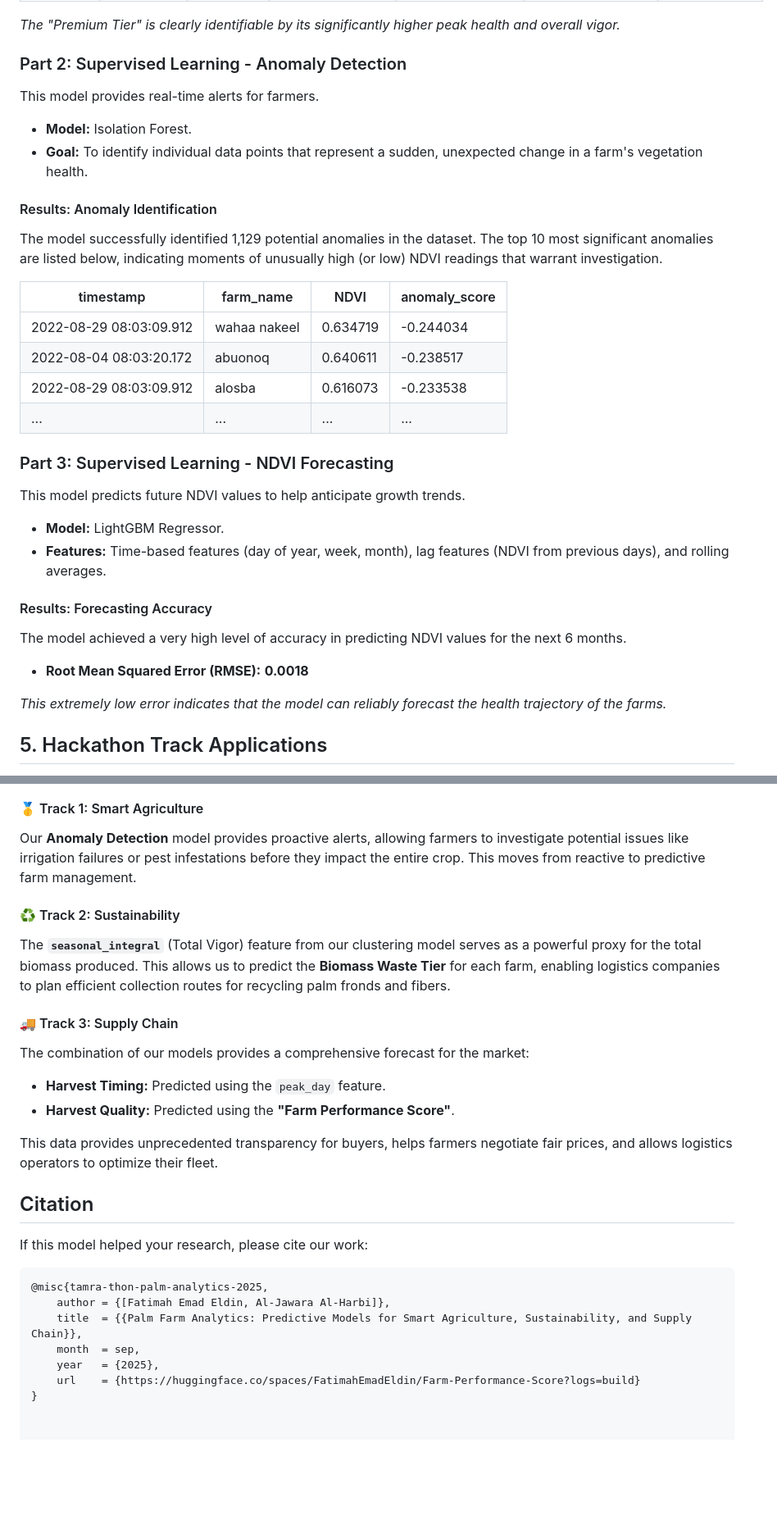
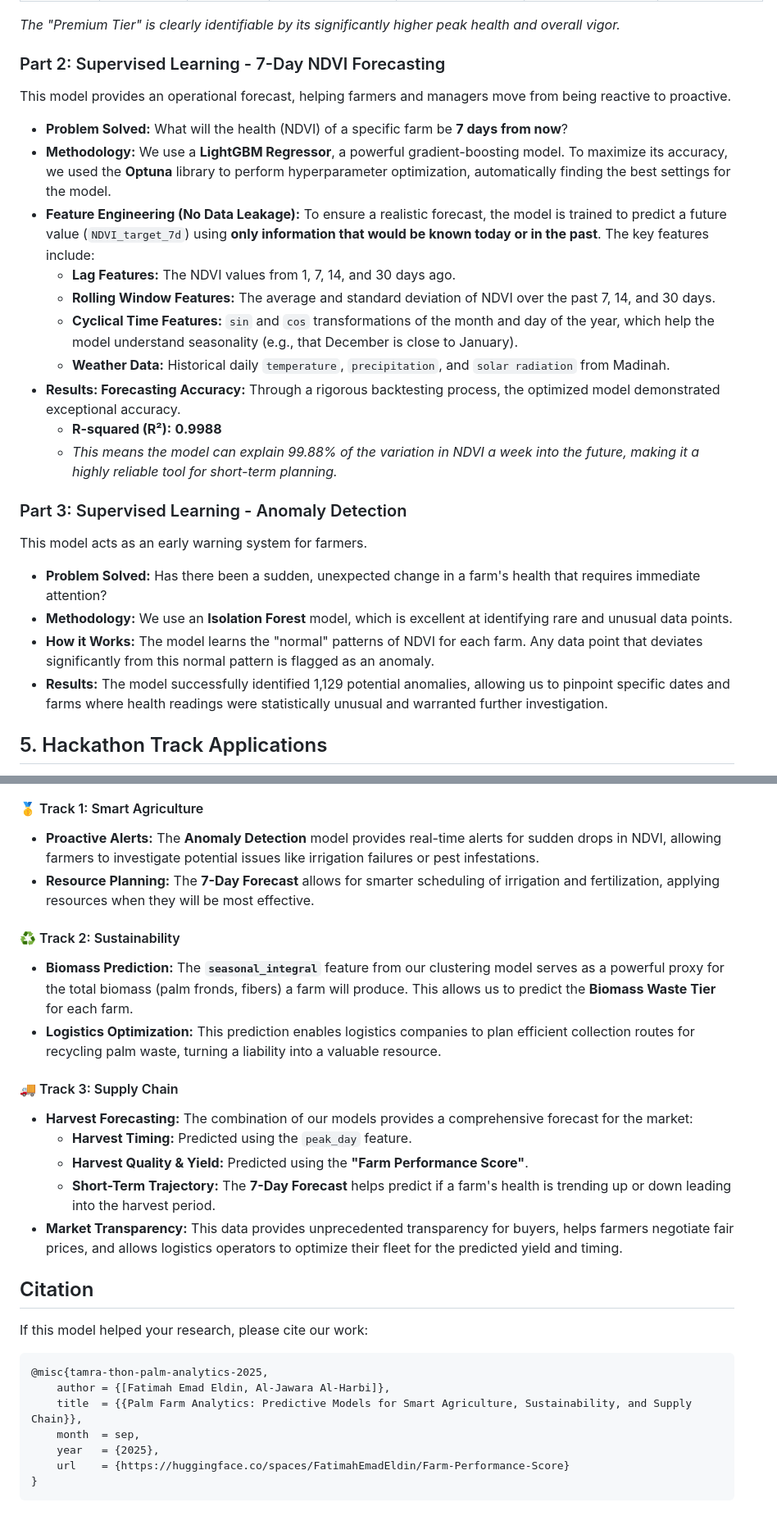
Before and after one commit to astral-fate/Palm-analyzer, a Markdown page: README.md, 2 parts joined by grey strips. Shown at 82% size. Drawn GitHub-style; blank space fills up the shorter version.

````diff
--- a/README.md
+++ b/README.md
@@ -67,40 +54,29 @@ The model successfully identified three distinct performance profiles. The centr
 
 *The "Premium Tier" is clearly identifiable by its significantly higher peak health and overall vigor.*
 
-### Part 2: Supervised Learning - Anomaly Detection
+### Part 2: Supervised Learning - 7-Day NDVI Forecasting
 
-This model provides real-time alerts for farmers.
+This model provides an operational forecast, helping farmers and managers move from being reactive to proactive.
 
-*   **Model:** Isolation Forest.
-*   **Goal:** To identify individual data points that represent a sudden, unexpected change in a farm's vegetation health.
+*   **Problem Solved:** What will the health (NDVI) of a specific farm be **7 days from now**?
+*   **Methodology:** We use a **LightGBM Regressor**, a powerful gradient-boosting model. To maximize its accuracy, we used the **Optuna** library to perform hyperparameter optimization, automatically finding the best settings for the model.
+*   **Feature Engineering (No Data Leakage):** To ensure a realistic forecast, the model is trained to predict a future value (`NDVI_target_7d`) using **only information that would be known today or in the past**. The key features include:
+    *   **Lag Features:** The NDVI values from 1, 7, 14, and 30 days ago.
+    *   **Rolling Window Features:** The average and standard deviation of NDVI over the past 7, 14, and 30 days.
+    *   **Cyclical Time Features:** `sin` and `cos` transformations of the month and day of the year, which help the model understand seasonality (e.g., that December is close to January).
+    *   **Weather Data:** Historical daily `temperature`, `precipitation`, and `solar radiation` from Madinah.
+*   **Results: Forecasting Accuracy:** Through a rigorous backtesting process, the optimized model demonstrated exceptional accuracy.
+    *   **R-squared (R²):** **0.9988**
+    *   *This means the model can explain 99.88% of the variation in NDVI a week into the future, making it a highly reliable tool for short-term planning.*
 
-#### Results: Anomaly Identification
+### Part 3: Supervised Learning - Anomaly Detection
 
-The model successfully identified 1,129 potential anomalies in the dataset. The top 10 most significant anomalies are listed below, indicating moments of unusually high (or low) NDVI readings that warrant investigation.
+This model acts as an early warning system for farmers.
 
-| timestamp                 | farm_name    | NDVI     | anomaly_score |
-| ------------------------- | ------------ | -------- | ------------- |
-| 2022-08-29 08:03:09.912   | wahaa nakeel | 0.634719 | -0.244034     |
-| 2022-08-04 08:03:20.172   | abuonoq      | 0.640611 | -0.238517     |
-| 2022-08-29 08:03:09.912   | alosba       | 0.616073 | -0.233538     |
-| ...                       | ...          | ...      | ...           |
-
-### Part 3: Supervised Learning - NDVI Forecasting
-
-This model predicts future NDVI values to help anticipate growth trends.
-
-*   **Model:** LightGBM Regressor.
-*   **Features:** Time-based features (day of year, week, month), lag features (NDVI from previous days), and rolling averages.
-
-#### Results: Forecasting Accuracy
-
-The model achieved a very high level of accuracy in predicting NDVI values for the next 6 months.
-
-
-
-*   **Root Mean Squared Error (RMSE):** **0.0018**
-
-*This extremely low error indicates that the model can reliably forecast the health trajectory of the farms.*
+*   **Problem Solved:** Has there been a sudden, unexpected change in a farm's health that requires immediate attention?
+*   **Methodology:** We use an **Isolation Forest** model, which is excellent at identifying rare and unusual data points.
+*   **How it Works:** The model learns the "normal" patterns of NDVI for each farm. Any data point that deviates significantly from this normal pattern is flagged as an anomaly.
+*   **Results:** The model successfully identified 1,129 potential anomalies, allowing us to pinpoint specific dates and farms where health readings were statistically unusual and warranted further investigation.
 
 ## 5. Hackathon Track Applications
 
@@ -114,16 +84,18 @@ Our models directly feed into solutions for all three Tamra-Thon tracks:
 
 #### 🥇 Track 1: Smart Agriculture
-Our **Anomaly Detection** model provides proactive alerts, allowing farmers to investigate potential issues like irrigation failures or pest infestations before they impact the entire crop. This moves from reactive to predictive farm management.
+*   **Proactive Alerts:** The **Anomaly Detection** model provides real-time alerts for sudden drops in NDVI, allowing farmers to investigate potential issues like irrigation failures or pest infestations.
+*   **Resource Planning:** The **7-Day Forecast** allows for smarter scheduling of irrigation and fertilization, applying resources when they will be most effective.
 
 #### ♻️ Track 2: Sustainability
-The **`seasonal_integral`** (Total Vigor) feature from our clustering model serves as a powerful proxy for the total biomass produced. This allows us to predict the **Biomass Waste Tier** for each farm, enabling logistics companies to plan efficient collection routes for recycling palm fronds and fibers.
+*   **Biomass Prediction:** The **`seasonal_integral`** feature from our clustering model serves as a powerful proxy for the total biomass (palm fronds, fibers) a farm will produce. This allows us to predict the **Biomass Waste Tier** for each farm.
+*   **Logistics Optimization:** This prediction enables logistics companies to plan efficient collection routes for recycling palm waste, turning a liability into a valuable resource.
 
 #### 🚚 Track 3: Supply Chain
-The combination of our models provides a comprehensive forecast for the market:
-*   **Harvest Timing:** Predicted using the `peak_day` feature.
-*   **Harvest Quality:** Predicted using the **"Farm Performance Score"**.
-
-This data provides unprecedented transparency for buyers, helps farmers negotiate fair prices, and allows logistics operators to optimize their fleet.
+*   **Harvest Forecasting:** The combination of our models provides a comprehensive forecast for the market:
+    *   **Harvest Timing:** Predicted using the `peak_day` feature.
+    *   **Harvest Quality & Yield:** Predicted using the **"Farm Performance Score"**.
+    *   **Short-Term Trajectory:** The **7-Day Forecast** helps predict if a farm's health is trending up or down leading into the harvest period.
+*   **Market Transparency:** This data provides unprecedented transparency for buyers, helps farmers negotiate fair prices, and allows logistics operators to optimize their fleet for the predicted yield and timing.
 
 ## Citation
 
@@ -135,5 +107,6 @@ If this model helped your research, please cite our work:
     title  = {{Palm Farm Analytics: Predictive Models for Smart Agriculture, Sustainability, and Supply Chain}},
     month  = sep,
     year   = {2025},
-    url    = {https://huggingface.co/spaces/FatimahEmadEldin/Farm-Performance-Score?logs=build}
+    url    = {https://huggingface.co/spaces/FatimahEmadEldin/Farm-Performance-Score}
 }
+```
````
Also changed, not shown: other parts of README.md (+24 -43 lines).
